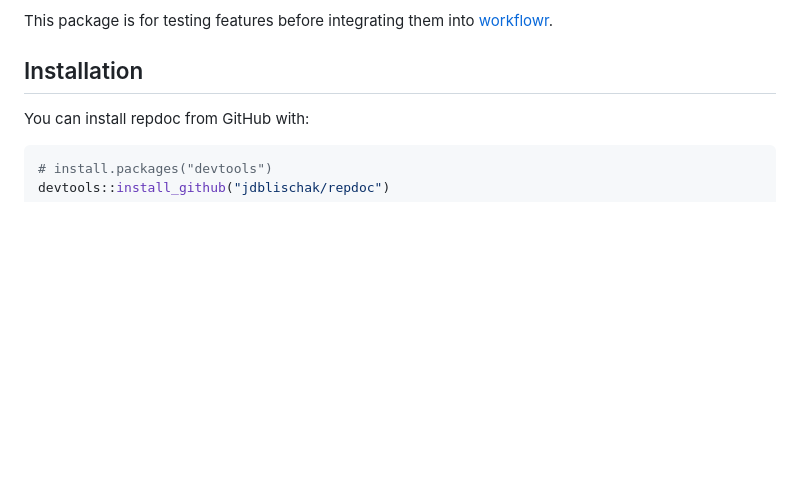
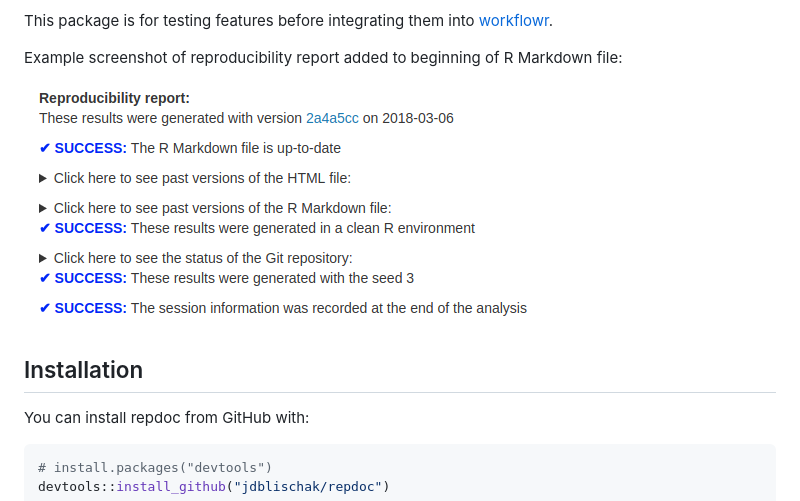
Before and after one commit to jdblischak/repdoc, a Markdown page: README.md, the part around the change. Drawn GitHub-style; pictures changed too: screenshot.png (added); blank space fills up the shorter version.

Commit message:
Add a screenshot to README.

```diff
--- a/README.md
+++ b/README.md
@@ -17,6 +17,10 @@ control, it implements multiple features to facilitate reproducibility:
 
 This package is for testing features before integrating them into
 [workflowr](https://github.com/jdblischak/workflowr).
+
+Example screenshot of reproducibility report added to beginning of R Markdown file:
+
+![](screenshot.png)
 
 ## Installation
 
```
Also changed, not shown: 1 other file.
